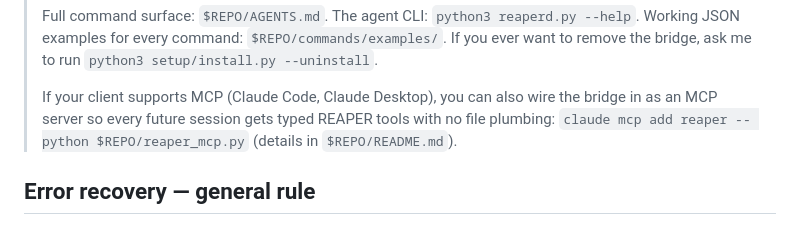
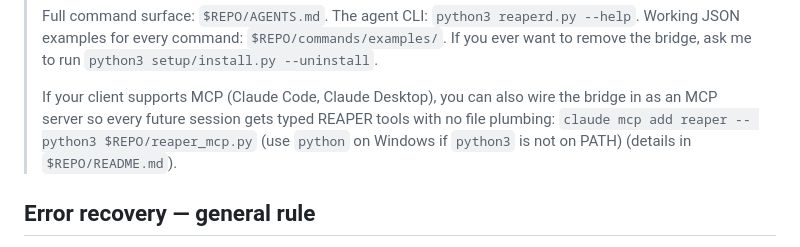
Before and after one commit to wretcher207/reaper-daemon, a Markdown page: INSTALL.md, the part around the change. Rendered like a GitHub page.

```diff
--- a/INSTALL.md
+++ b/INSTALL.md
@@ -164,7 +164,8 @@ the user verbatim, filling in the values:
 >
 > If your client supports MCP (Claude Code, Claude Desktop), you can also wire
 > the bridge in as an MCP server so every future session gets typed REAPER
-> tools with no file plumbing: `claude mcp add reaper -- python $REPO/reaper_mcp.py`
+> tools with no file plumbing: `claude mcp add reaper -- python3 $REPO/reaper_mcp.py`
+> (use `python` on Windows if `python3` is not on PATH)
 > (details in `$REPO/README.md`).
 
 ## Error recovery — general rule
```
Also changed, not shown: README.md (+3 -1 lines).
